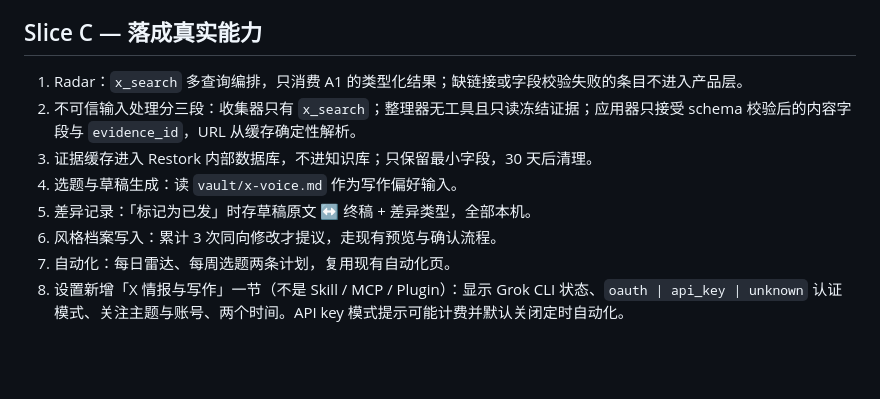
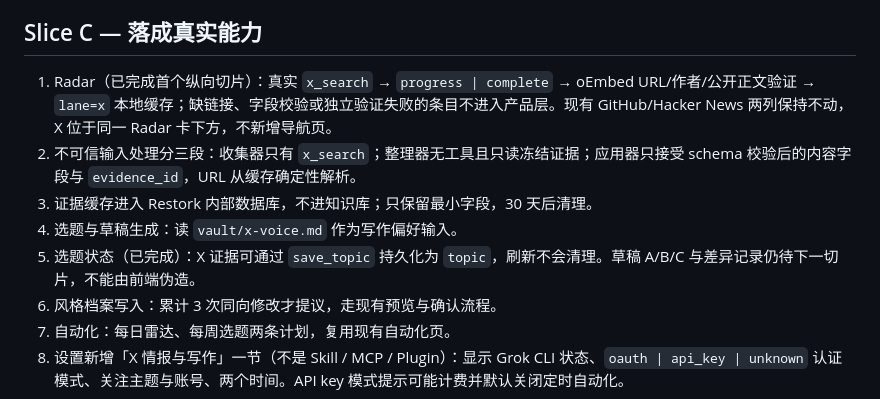
Before and after one commit to Totoro-qaq/restork, a Markdown page: plans/restork-x-cocreation-agent.md, the part around the change. Rendered like a GitHub page; blank space fills up the shorter version.

Commit message:
docs(x): record the real Radar vertical slice

```diff
--- a/plans/restork-x-cocreation-agent.md
+++ b/plans/restork-x-cocreation-agent.md
@@ -40,11 +40,11 @@ Restork 已经有原生 `x_search` 工具与状态接口；新增本地 MCP 只
 
 ## Slice C — 落成真实能力
 
-1. Radar：`x_search` 多查询编排，只消费 A1 的类型化结果；缺链接或字段校验失败的条目不进入产品层。
+1. Radar（已完成首个纵向切片）：真实 `x_search` → `progress | complete` → oEmbed URL/作者/公开正文验证 → `lane=x` 本地缓存；缺链接、字段校验或独立验证失败的条目不进入产品层。现有 GitHub/Hacker News 两列保持不动，X 位于同一 Radar 卡下方，不新增导航页。
 2. 不可信输入处理分三段：收集器只有 `x_search`；整理器无工具且只读冻结证据；应用器只接受 schema 校验后的内容字段与 `evidence_id`，URL 从缓存确定性解析。
 3. 证据缓存进入 Restork 内部数据库，不进知识库；只保留最小字段，30 天后清理。
 4. 选题与草稿生成：读 `vault/x-voice.md` 作为写作偏好输入。
-5. 差异记录：「标记为已发」时存草稿原文 ↔ 终稿 + 差异类型，全部本机。
+5. 选题状态（已完成）：X 证据可通过 `save_topic` 持久化为 `topic`，刷新不会清理。草稿 A/B/C 与差异记录仍待下一切片，不能由前端伪造。
 6. 风格档案写入：累计 3 次同向修改才提议，走现有预览与确认流程。
 7. 自动化：每日雷达、每周选题两条计划，复用现有自动化页。
 8. 设置新增「X 情报与写作」一节（不是 Skill / MCP / Plugin）：显示 Grok CLI 状态、`oauth | api_key | unknown` 认证模式、关注主题与账号、两个时间。API key 模式提示可能计费并默认关闭定时自动化。
```
Also changed, not shown: docs/specs/x-cocreation-agent.zh-CN.md (+1 -0 lines), docs/testing/x-radar-real-slice.tdd.md (added, +64 -0 lines).
